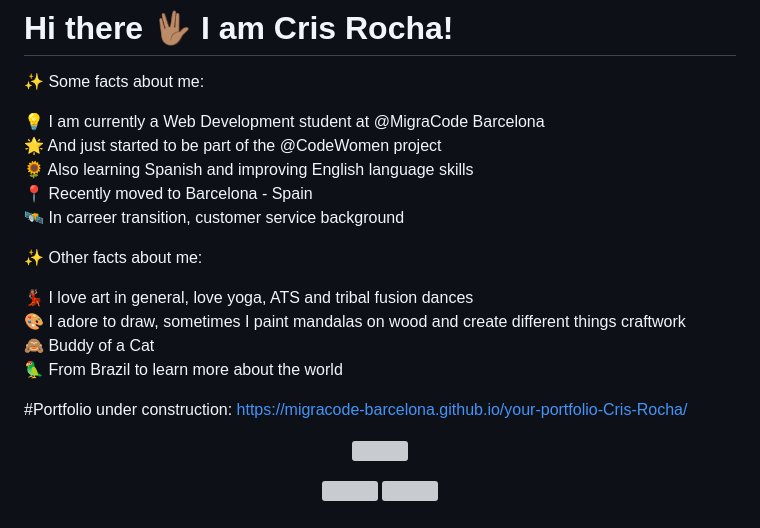
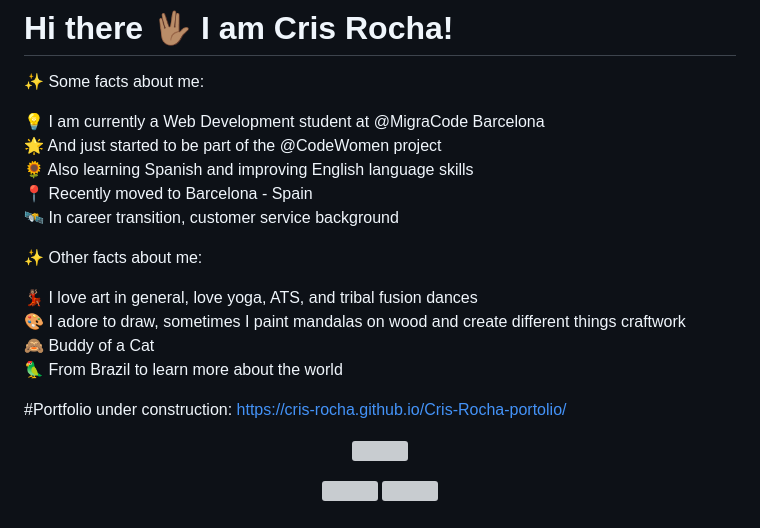
Before and after one commit to Cris-Rocha/cris-rocha, a Markdown page: README.md, the part around the change. GitHub-like rendering; grey boxes are pictures that could not be loaded.

Commit message:
Update README.md
Correcting the portfolio link address

```diff
--- a/README.md
+++ b/README.md
@@ -6,16 +6,16 @@
 🌟 And just started to be part of the @CodeWomen project <br>
 🌻 Also learning Spanish and improving English language skills<br>
 📍 Recently moved to Barcelona - Spain <br>
-🛰️ In carreer transition, customer service background <br>
+🛰️ In career transition, customer service background <br>
 
 ✨ Other facts about me:
 
-💃🏽 I love art in general, love yoga, ATS and tribal fusion dances <br>
+💃🏽 I love art in general, love yoga, ATS, and tribal fusion dances <br>
 🎨 I adore to draw, sometimes I paint mandalas on wood and create different things craftwork <br>
 🙈 Buddy of a Cat <br>
 🦜 From Brazil to learn more about the world <be>
 
-#Portfolio under construction: https://migracode-barcelona.github.io/your-portfolio-Cris-Rocha/
+#Portfolio under construction: https://cris-rocha.github.io/Cris-Rocha-portolio/
 
 <p align="center">
   <img width="250" src="https://media.giphy.com/media/jIgXf4hgbHCeKiXpvt/giphy.gif">
```
